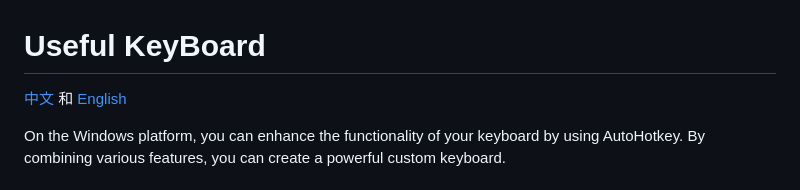
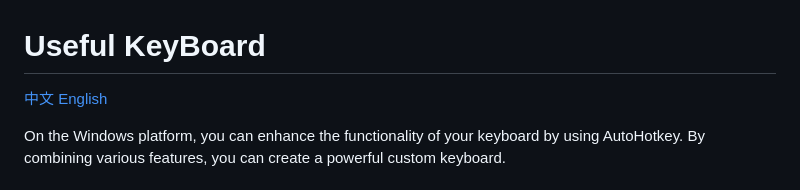
Before and after one commit to JayChou404/Uesful-Keyboard, a Markdown page: README.md, the part around the change. GitHub-like rendering.

```diff
--- a/README.md
+++ b/README.md
@@ -1,5 +1,5 @@
 # Useful KeyBoard
-[中文](README_CN.md) 和 [English](README.md)
+[中文](README_CN.md) [English](README.md)
 
 On the Windows platform, you can enhance the functionality of your keyboard by using AutoHotkey. By combining various features, you can create a powerful custom keyboard.
 
```
Also changed, not shown: README_CN.md (+11 -12 lines).
